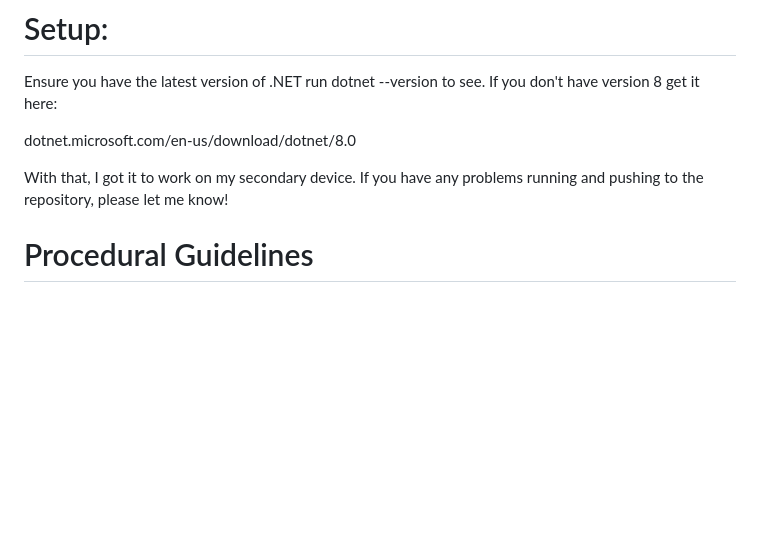
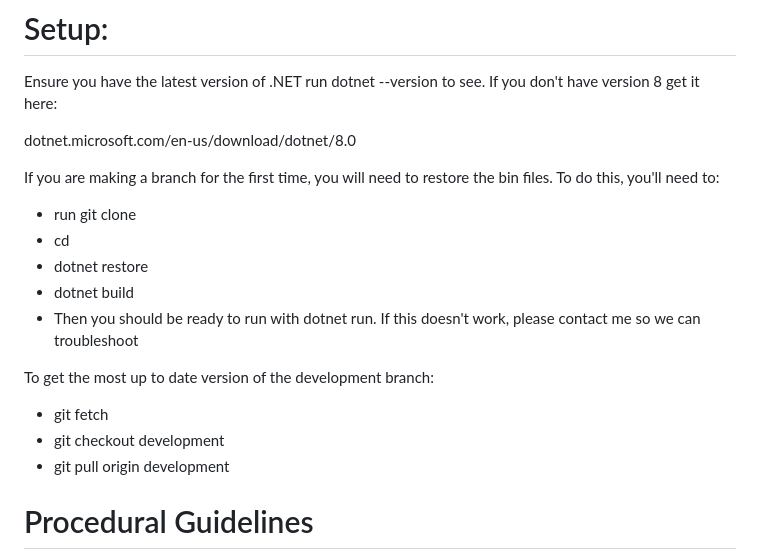
Before and after one commit to wtamu-buffteks/CommunityLink, a Markdown page: README.md, the part around the change. GitHub-like rendering; blank space fills up the shorter version.

```diff
--- a/README.md
+++ b/README.md
@@ -8,7 +8,19 @@ run dotnet --version to see. If you don't have version 8 get it <a src="dotnet.m
 
 dotnet.microsoft.com/en-us/download/dotnet/8.0
 
-With that, I got it to work on my secondary device. If you have any problems running and pushing to the repository, please let me know!
+If you are making a branch for the first time, you will need to restore the bin files. To do this, you'll need to:
+
+- run git clone <repository-url>
+- cd <repository-directory>
+- dotnet restore
+- dotnet build
+- Then you should be ready to run with dotnet run. If this doesn't work, please contact me so we can troubleshoot
+
+To get the most up to date version of the development branch:
+
+- git fetch
+- git checkout development
+- git pull origin development
 
 
 # Procedural Guidelines
```
